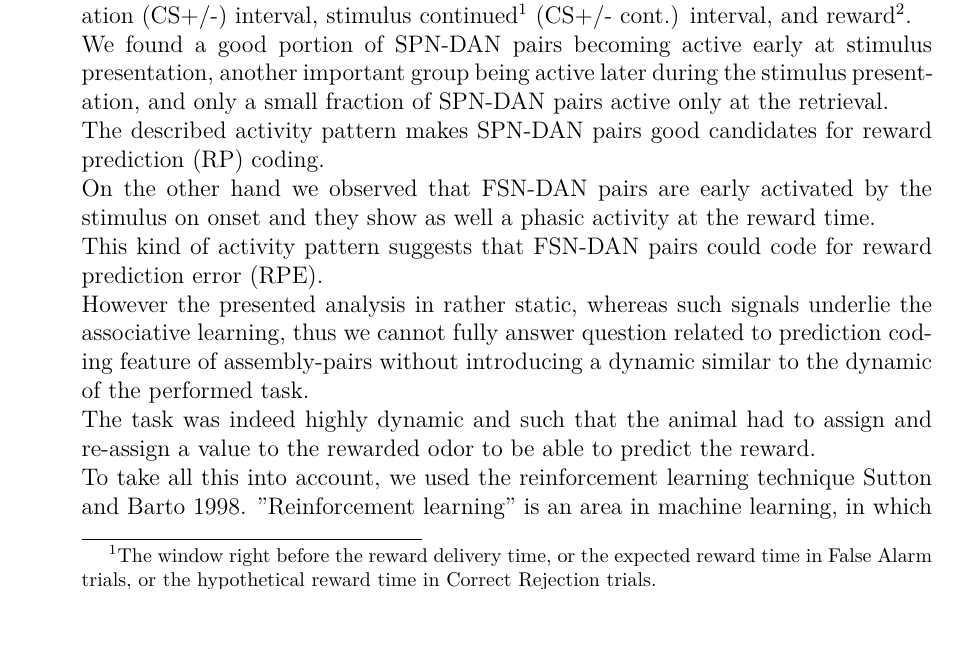
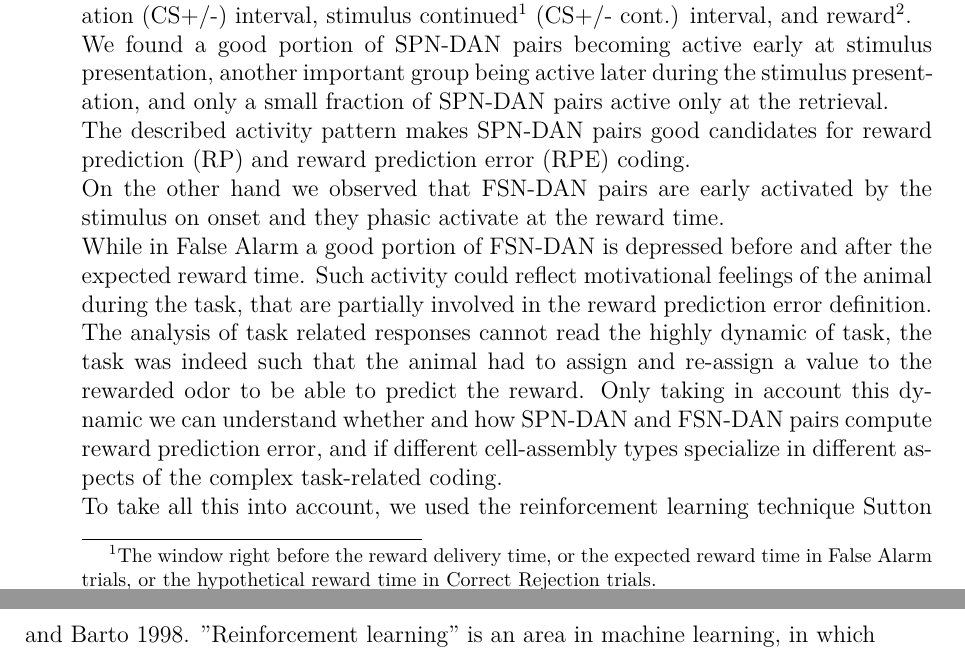
Before and after one commit to CarlaFilosa/Thesis_Carla_Draft, a LaTeX thesis (thesis.tex, which reads chapters/ReinforcementLearning.tex): part of page 53 of 75 before the commit and two parts of pages 53 and 54 of 75 after it, the two joined at a grey line, cut so that both start at the same text. Compiled offline with pdfLaTeX.

Commit message:
19th June

```diff
--- a/chapters/ReinforcementLearning.tex
+++ b/chapters/ReinforcementLearning.tex
@@ -1,7 +1,7 @@
 \chapter{Reinforcement Learning Model}
 \label{chap:RLModel}
 \section{Introduction}
-In the last session we analyzed the task-related activity patterns of principal assembly-pair types.\\Significant task related activity was tested with Friedman test in stimulus presentation (CS+/-) interval, stimulus continued\footnote{The window right before the reward delivery time, or the expected reward time in False Alarm trials, or the hypothetical reward time in Correct Rejection trials.} (CS+/- cont.) interval, and reward\footnote{Or expected reward in False Alarm trials, or Hypothetical Reward in Correct Rejection trials.}.\\We found a good portion of SPN-DAN pairs becoming active early at stimulus presentation, another important group being active later during the stimulus presentation, and only a small fraction of SPN-DAN pairs active only at the retrieval.\\The described activity pattern makes SPN-DAN pairs good candidates for reward prediction (RP) coding.\\On the other hand we observed that FSN-DAN pairs are early activated by the stimulus on onset and they show as well a phasic activity at the reward time.\\This kind of activity pattern suggests that FSN-DAN pairs could code for reward prediction error (RPE).\\However the presented analysis in rather static, whereas such signals underlie the associative learning, thus we cannot fully answer question related to prediction coding feature of assembly-pairs without introducing a dynamic similar to the dynamic of the performed task.\\The task was indeed highly dynamic and such that the animal had to assign and re-assign a value to the rewarded odor to be able to predict the reward.\\To take all this into account, we used the reinforcement learning technique \cite{SuttonBarto}. $"$Reinforcement learning$"$ is an area in machine learning, in which an agent tries to learn the best action to take, depending on the circumstances in which this action will be performed, this approach can incorporate any changes in the environment of the decision making process. In psychology, from where the idea of this machinery derives, the concept is known as “learning by reinforcement”: the agent receives a reward or punishment, depending on the decision made, through the experience he is able to associate the actions that generate the greatest reward for each situation that the environment presents, and to avoid unrewarded actions or actions that generate punishment.\\
+In the last session we analyzed the task-related activity patterns of principal assembly-pair types.\\Significant task related activity was tested with Friedman test in stimulus presentation (CS+/-) interval, stimulus continued\footnote{The window right before the reward delivery time, or the expected reward time in False Alarm trials, or the hypothetical reward time in Correct Rejection trials.} (CS+/- cont.) interval, and reward\footnote{Or expected reward in False Alarm trials, or Hypothetical Reward in Correct Rejection trials.}.\\We found a good portion of SPN-DAN pairs becoming active early at stimulus presentation, another important group being active later during the stimulus presentation, and only a small fraction of SPN-DAN pairs active only at the retrieval.\\The described activity pattern makes SPN-DAN pairs good candidates for reward prediction (RP) and reward prediction error (RPE) coding.\\On the other hand we observed that FSN-DAN pairs are early activated by the stimulus on onset and they phasic activate at the reward time.\\While in False Alarm a good portion of FSN-DAN is depressed before and after the expected reward time. Such activity could reflect motivational feelings of the animal during the task, that are partially involved in the reward prediction error definition.\\The analysis of task related responses cannot read the highly dynamic of task, the task was indeed such that the animal had to assign and re-assign a value to the rewarded odor to be able to predict the reward. Only taking in account this dynamic we can understand whether and how SPN-DAN and FSN-DAN pairs compute reward prediction error, and if different cell-assembly types specialize in different aspects of the complex task-related coding.\\To take all this into account, we used the reinforcement learning technique \cite{SuttonBarto}. $"$Reinforcement learning$"$ is an area in machine learning, in which an agent tries to learn the best action to take, depending on the circumstances in which this action will be performed, this approach can incorporate any changes in the environment of the decision making process. In psychology, from where the idea of this machinery derives, the concept is known as “learning by reinforcement”: the agent receives a reward or punishment, depending on the decision made, through the experience he is able to associate the actions that generate the greatest reward for each situation that the environment presents, and to avoid unrewarded actions or actions that generate punishment.\\
 Machine learning uses the same idea: the machine observes a state and, based on this, chooses an action to take and receives the reward associated with that specific action in that state, thus obtaining the information of this specific combination. The process is repeated until the machine is able to choose the best action to take for each of the possible scenarios to be observed in the future.\\In the contingencies of the experiment conducted in our lab, two odor were presented and only one was associated with a reward with a probability of 0.9. Each time one odor was presented the mouse chose to take the action (lick or not lick) that maximized the reward and minimized his effort. the task was learnt when the animal was able to lick for the rewarded odor and not lick when the unrewarded odor was presented.\\To model this learning process we set up a Rescorla Wagner model with Pearce Hall update mechanism (\cite{Li}, \cite{Costa}, \cite{Koppe}).\\
 
 %%
```
